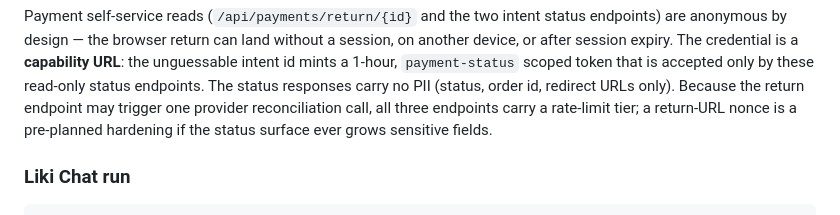
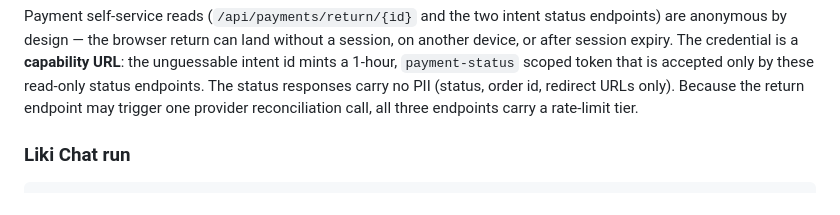
Before and after one commit to ml8s/liki-web, a Markdown page: ARCHITECTURE.md, the part around the change. Rendered like a GitHub page.

```diff
--- a/ARCHITECTURE.md
+++ b/ARCHITECTURE.md
@@ -94,8 +94,7 @@ a session, on another device, or after session expiry. The credential is a
 scoped token that is accepted only by these read-only status endpoints. The
 status responses carry no PII (status, order id, redirect URLs only). Because
 the return endpoint may trigger one provider reconciliation call, all three
-endpoints carry a rate-limit tier; a return-URL nonce is a pre-planned
-hardening if the status surface ever grows sensitive fields.
+endpoints carry a rate-limit tier.
 
 ### Liki Chat run
 
```
Also changed, not shown: docs/database/partner.md (+2 -16 lines), docs/frontend/ux-architecture.md (+8 -37 lines).
